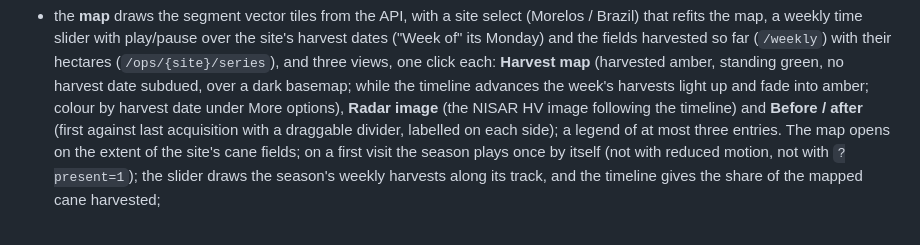
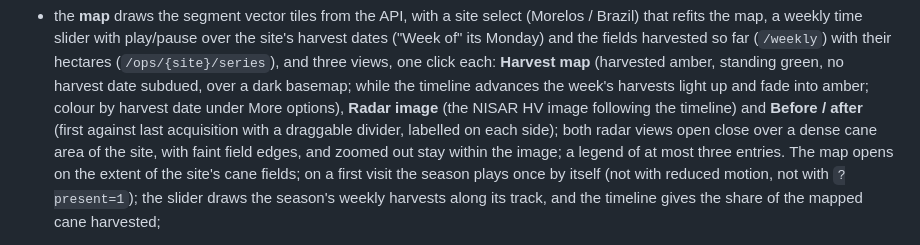
Before and after one commit to JuanToledo23/zafra-radar-app, a Markdown page: README.md, the part around one of its changes. Rendered like a GitHub page.

```diff
--- a/README.md
+++ b/README.md
@@ -51,8 +51,9 @@ What exists right now:
   standing green, no harvest date subdued, over a dark basemap; while the timeline advances the
   week's harvests light up and fade into amber; colour by harvest date under More options),
   **Radar image** (the NISAR HV image following the timeline) and **Before / after** (first
-  against last acquisition with a draggable divider, labelled on each side); a legend of at
-  most three entries. The map opens on the extent of the site's cane fields; on a first visit
+  against last acquisition with a draggable divider, labelled on each side); both radar views
+  open close over a dense cane area of the site, with faint field edges, and zoomed out stay
+  within the image; a legend of at most three entries. The map opens on the extent of the site's cane fields; on a first visit
   the season plays once by itself (not with reduced motion, not with `?present=1`); the
   slider draws the season's weekly harvests along its track, and the timeline gives the share
   of the mapped cane harvested;
```
Also changed, not shown: other parts of README.md (+16 -0 lines), docs/DESIGN.md (+38 -14 lines), docs/JOURNAL.md (+15 -0 lines), docs/screenshots/radar_compare.png, docs/screenshots/view_before_after.png, docs/screenshots/view_radar.png, 12 other files.
